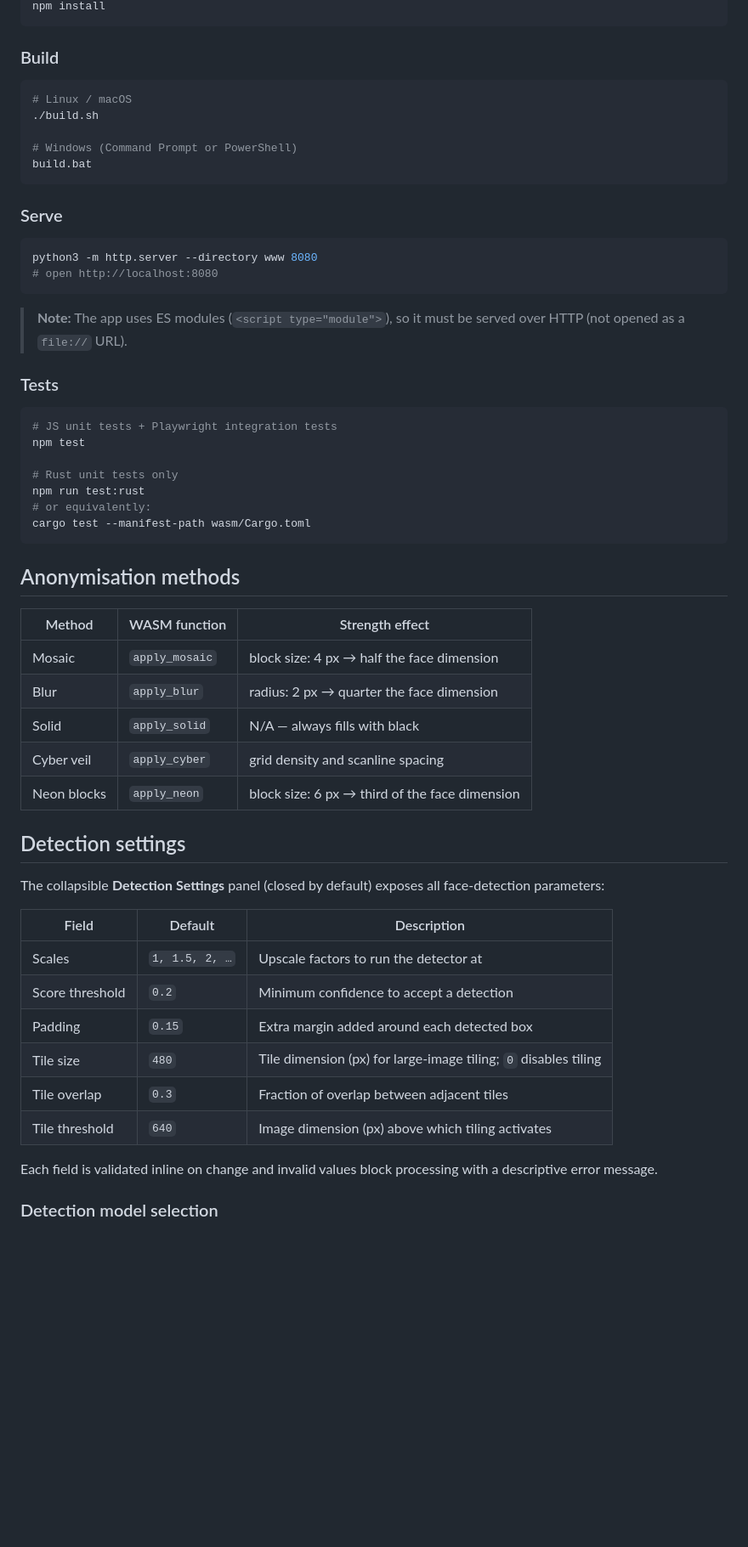
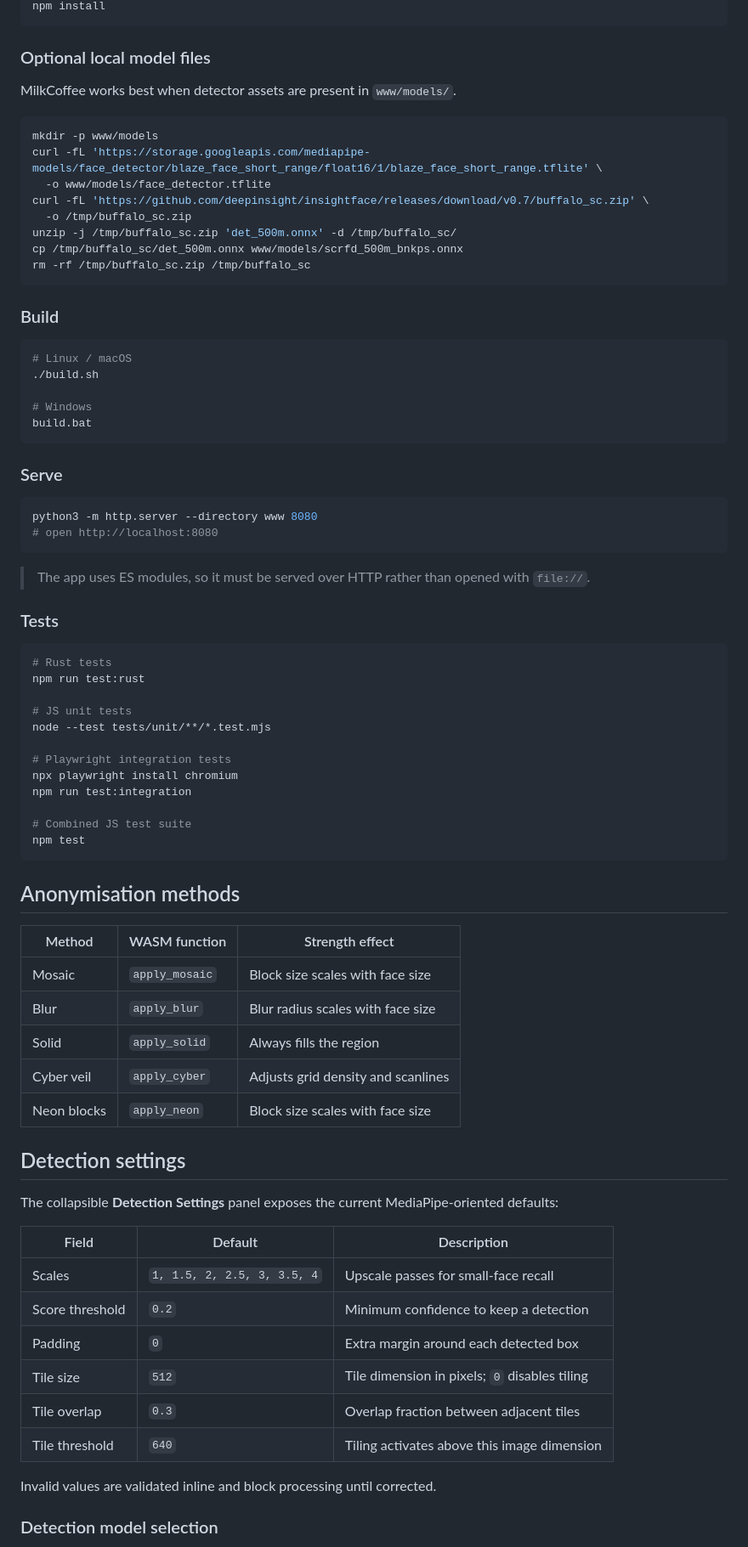
Before and after one commit to kazakan/milkcoffee, a Markdown page: README.md, the part around one of its changes. Shown at 85% size. Rendered like a GitHub page; blank space fills up the shorter version.

````diff
--- a/README.md
+++ b/README.md
@@ -79,4 +80,19 @@ cargo install wasm-bindgen-cli
 npm install
+```
+
+### Optional local model files
+
+MilkCoffee works best when detector assets are present in `www/models/`.
+
+```bash
+mkdir -p www/models
+curl -fL 'https://storage.googleapis.com/mediapipe-models/face_detector/blaze_face_short_range/float16/1/blaze_face_short_range.tflite' \
+  -o www/models/face_detector.tflite
+curl -fL 'https://github.com/deepinsight/insightface/releases/download/v0.7/buffalo_sc.zip' \
+  -o /tmp/buffalo_sc.zip
+unzip -j /tmp/buffalo_sc.zip 'det_500m.onnx' -d /tmp/buffalo_sc/
+cp /tmp/buffalo_sc/det_500m.onnx www/models/scrfd_500m_bnkps.onnx
+rm -rf /tmp/buffalo_sc.zip /tmp/buffalo_sc
 ```
 
 ### Build
@@ -85,7 +101,7 @@ npm install
 # Linux / macOS
 ./build.sh
 
-# Windows (Command Prompt or PowerShell)
+# Windows
 build.bat
 ```
 
@@ -96,44 +112,49 @@ python3 -m http.server --directory www 8080
 # open http://localhost:8080
 ```
 
-> **Note:** The app uses ES modules (`<script type="module">`), so it must be served over HTTP (not opened as a `file://` URL).
+> The app uses ES modules, so it must be served over HTTP rather than opened with `file://`.
 
 ### Tests
 
 ```bash
-# JS unit tests + Playwright integration tests
+# Rust tests
+npm run test:rust
+
+# JS unit tests
+node --test tests/unit/**/*.test.mjs
+
+# Playwright integration tests
+npx playwright install chromium
+npm run test:integration
+
+# Combined JS test suite
 npm test
-
-# Rust unit tests only
-npm run test:rust
-# or equivalently:
-cargo test --manifest-path wasm/Cargo.toml
 ```
 
 ## Anonymisation methods
 
 | Method | WASM function | Strength effect |
 |---|---|---|
-| Mosaic | `apply_mosaic` | block size: 4 px → half the face dimension |
-| Blur | `apply_blur` | radius: 2 px → quarter the face dimension |
-| Solid | `apply_solid` | N/A — always fills with black |
-| Cyber veil | `apply_cyber` | grid density and scanline spacing |
-| Neon blocks | `apply_neon` | block size: 6 px → third of the face dimension |
+| Mosaic | `apply_mosaic` | Block size scales with face size |
+| Blur | `apply_blur` | Blur radius scales with face size |
+| Solid | `apply_solid` | Always fills the region |
+| Cyber veil | `apply_cyber` | Adjusts grid density and scanlines |
+| Neon blocks | `apply_neon` | Block size scales with face size |
 
 ## Detection settings
 
-The collapsible **Detection Settings** panel (closed by default) exposes all face-detection parameters:
+The collapsible **Detection Settings** panel exposes the current MediaPipe-oriented defaults:
 
 | Field | Default | Description |
 |---|---|---|
-| Scales | `1, 1.5, 2, …` | Upscale factors to run the detector at |
-| Score threshold | `0.2` | Minimum confidence to accept a detection |
-| Padding | `0.15` | Extra margin added around each detected box |
-| Tile size | `480` | Tile dimension (px) for large-image tiling; `0` disables tiling |
-| Tile overlap | `0.3` | Fraction of overlap between adjacent tiles |
-| Tile threshold | `640` | Image dimension (px) above which tiling activates |
+| Scales | `1, 1.5, 2, 2.5, 3, 3.5, 4` | Upscale passes for small-face recall |
+| Score threshold | `0.2` | Minimum confidence to keep a detection |
+| Padding | `0` | Extra margin around each detected box |
+| Tile size | `512` | Tile dimension in pixels; `0` disables tiling |
+| Tile overlap | `0.3` | Overlap fraction between adjacent tiles |
+| Tile threshold | `640` | Tiling activates above this image dimension |
 
-Each field is validated inline on change and invalid values block processing with a descriptive error message.
+Invalid values are validated inline and block processing until corrected.
 
 ### Detection model selection
 
````
Also changed, not shown: other parts of README.md (+80 -73 lines).
